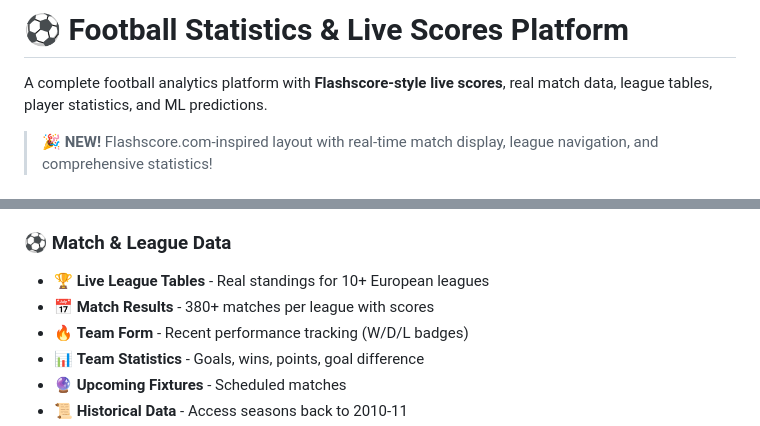
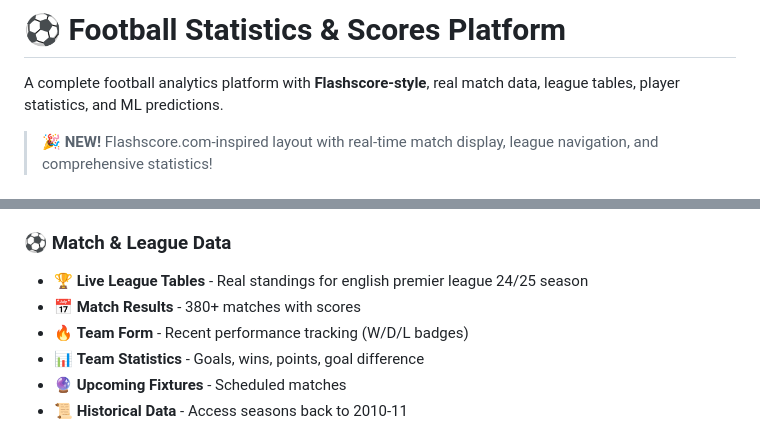
Before and after one commit to kevin10v/football_statistics, a Markdown page: README.md, 2 parts joined by grey strips. Drawn GitHub-style.

```diff
--- a/README.md
+++ b/README.md
@@ -1,6 +1,6 @@
-# ⚽ Football Statistics & Live Scores Platform
+# ⚽ Football Statistics & Scores Platform
 
-A complete football analytics platform with **Flashscore-style live scores**, real match data, league tables, player statistics, and ML predictions.
+A complete football analytics platform with **Flashscore-style**, real match data, league tables, player statistics, and ML predictions.
 
 > **🎉 NEW!** Flashscore.com-inspired layout with real-time match display, league navigation, and comprehensive statistics!
 
@@ -15,8 +15,8 @@ A complete football analytics platform with **Flashscore-style live scores**, re
 - ⚡ **Interactive** - Click leagues, search matches, toggle views
 
 ### ⚽ Match & League Data
-- 🏆 **Live League Tables** - Real standings for 10+ European leagues
-- 📅 **Match Results** - 380+ matches per league with scores
+- 🏆 **Live League Tables** - Real standings for english premier league 24/25 season
+- 📅 **Match Results** - 380+ matches with scores
 - 🔥 **Team Form** - Recent performance tracking (W/D/L badges)
 - 📊 **Team Statistics** - Goals, wins, points, goal difference
 - 🔮 **Upcoming Fixtures** - Scheduled matches
```
